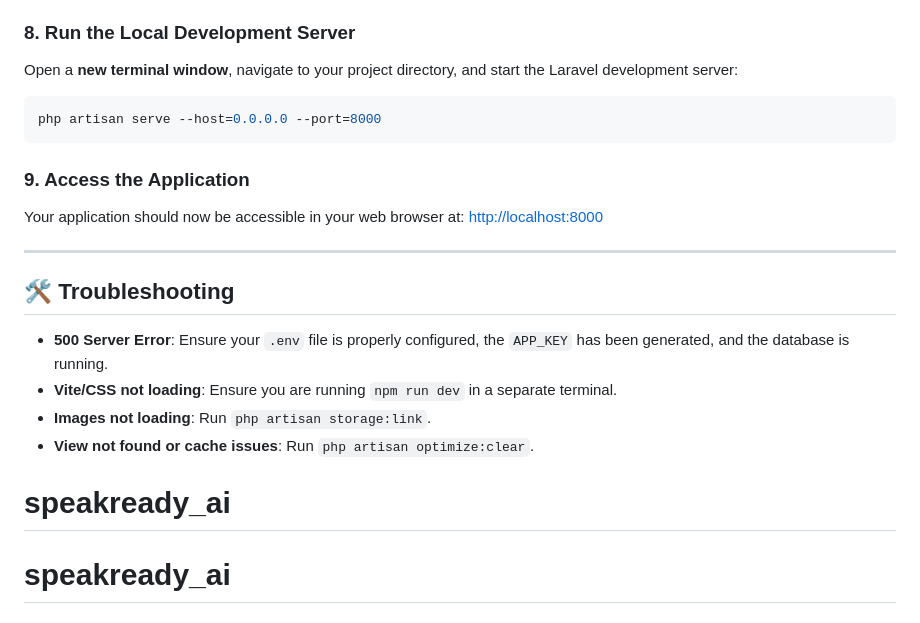
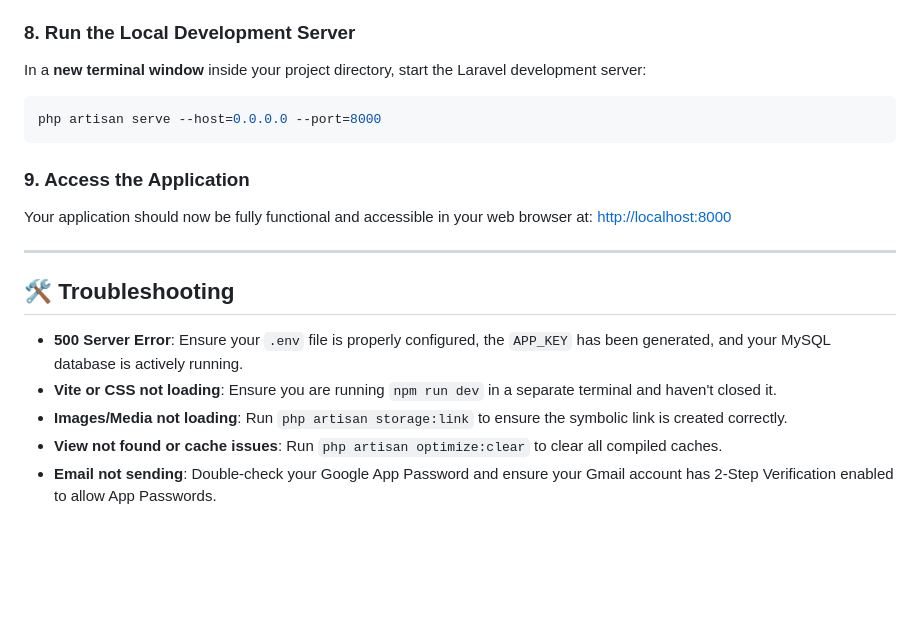
Before and after one commit to jonhrogielmades/speakready_ai, a Markdown page: README.md, the part around one of its changes. Drawn GitHub-style; blank space fills up the shorter version.

````diff
--- a/README.md
+++ b/README.md
@@ -98,20 +107,19 @@ npm run dev
 
 ### 8. Run the Local Development Server
-Open a **new terminal window**, navigate to your project directory, and start the Laravel development server:
+In a **new terminal window** inside your project directory, start the Laravel development server:
 ```bash
 php artisan serve --host=0.0.0.0 --port=8000
 ```
 
 ### 9. Access the Application
-Your application should now be accessible in your web browser at:
+Your application should now be fully functional and accessible in your web browser at:
 [http://localhost:8000](http://localhost:8000)
 
 ---
 
 ## 🛠 Troubleshooting
-- **500 Server Error**: Ensure your `.env` file is properly configured, the `APP_KEY` has been generated, and the database is running.
-- **Vite/CSS not loading**: Ensure you are running `npm run dev` in a separate terminal.
-- **Images not loading**: Run `php artisan storage:link`.
-- **View not found or cache issues**: Run `php artisan optimize:clear`.
-# speakready_ai
-# speakready_ai
+- **500 Server Error**: Ensure your `.env` file is properly configured, the `APP_KEY` has been generated, and your MySQL database is actively running.
+- **Vite or CSS not loading**: Ensure you are running `npm run dev` in a separate terminal and haven't closed it.
+- **Images/Media not loading**: Run `php artisan storage:link` to ensure the symbolic link is created correctly.
+- **View not found or cache issues**: Run `php artisan optimize:clear` to clear all compiled caches.
+- **Email not sending**: Double-check your Google App Password and ensure your Gmail account has 2-Step Verification enabled to allow App Passwords.
````
Also changed, not shown: other parts of README.md (+28 -19 lines).
